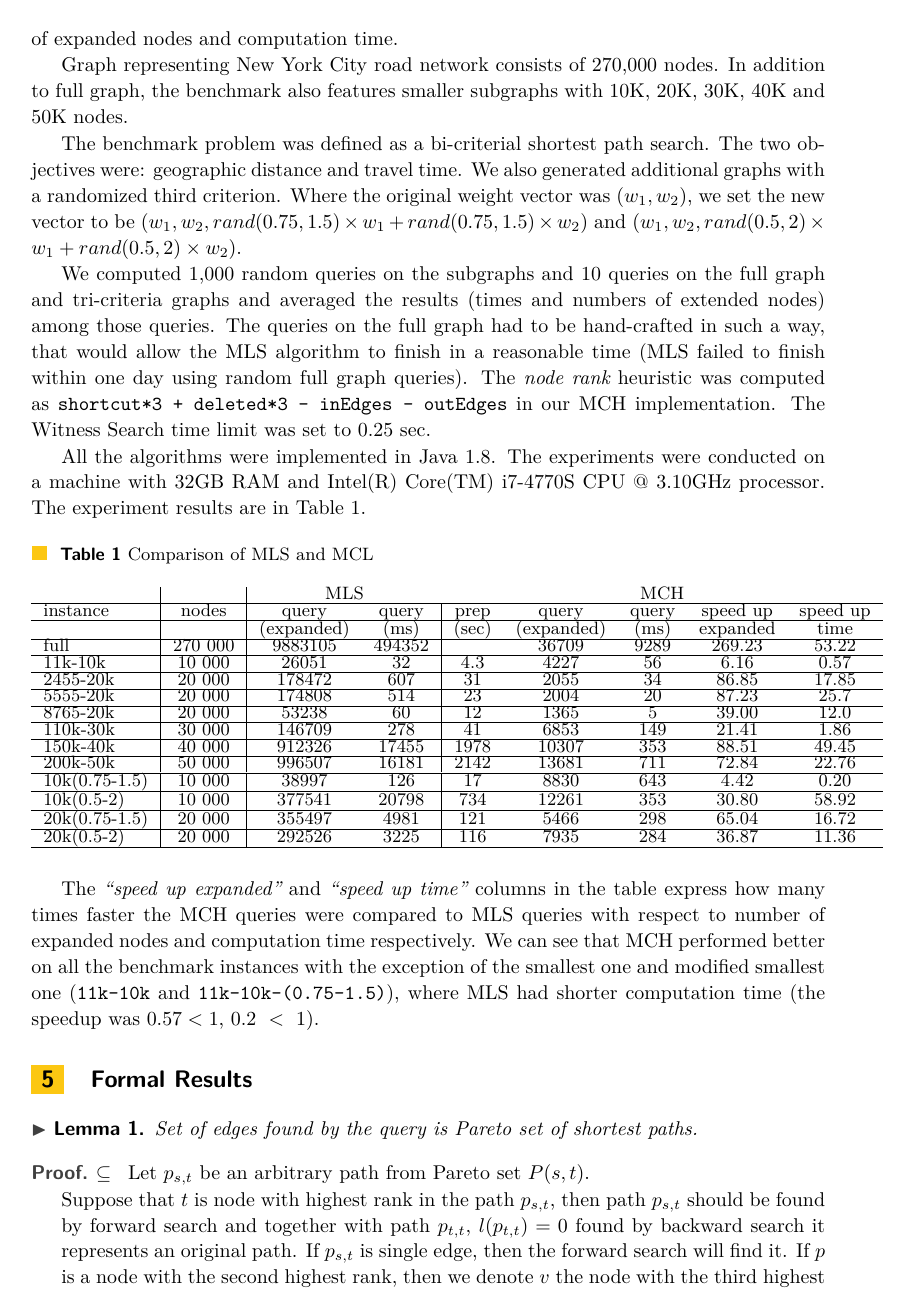
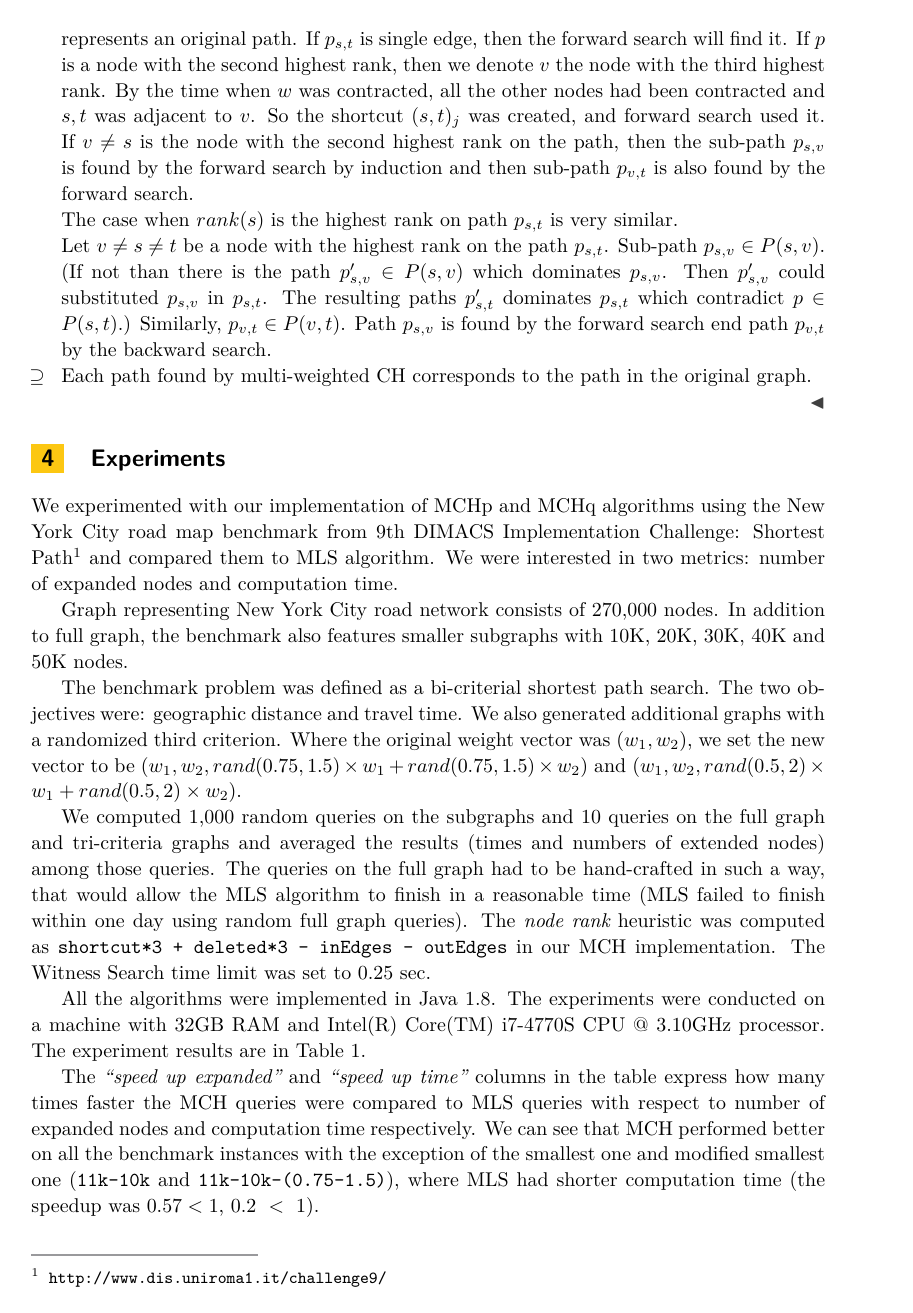
Before and after one commit to jitka/MCH, a LaTeX document (main.tex, which reads algorithms.tex, formalResults.tex): page 6 of 8. Compiled offline with pdfLaTeX.

Commit message:
formal result -> algorithms

```diff
--- a/algorithms.tex
+++ b/algorithms.tex
@@ -22,0 +43,26 @@ the shortest paths between two nodes $s$ and $t$. MCHq runs a search algorithm i
+found by backward search it represents an original path.
+If $p_{s,t}$ is single edge, then the forward search will find it.
+If $p$ is a node with the second highest rank, then we denote $v$ the
+node with the third highest rank.
+By the time when $w$ was contracted, all the other nodes had been contracted
+and $s,t$ was adjacent to $v$. So the shortcut $(s,t)_j$ was created, and forward search used it.
+If $v \ne s$ is the node with the second highest rank on the path,
+then the sub-path $p_{s,v}$ is found by the forward search by induction and
+then sub-path $p_{v,t}$ is also found by the forward search.
+
+The case when $rank(s)$ is the highest rank on path $p_{s,t}$ is very similar.
+
+Let $v \ne s \ne t$ be a node with the highest rank on the path $p_{s,t}$.
+Sub-path $p_{s,v} \in P(s,v)$.
+(If not than there is the path $p'_{s,v} \in P(s,v)$ which dominates $p_{s,v}$.
+Then $p'_{s,v}$ could substituted $p_{s,v}$ in $p_{s,t}$. The resulting paths $p'_{s,t}$
+dominates $p_{s,t}$ which contradict $p \in P(s,t)$.)
+%\todo[inline]{predchadzajuca veta mi nedava uplne zmysel. opravit formulaciu prosim.}
+Similarly, $p_{v,t} \in P(v,t) $. Path $p_{s,v}$ is found by the forward search end path
+$p_{v,t}$ by the backward search.
+
+\item[$\supseteq$]
+Each path found by multi-weighted CH corresponds to the path in the original graph.
+
+\end{itemize}
+\end{proof}
--- a/formalResults.tex
+++ b/formalResults.tex
@@ -1,24 +1,3 @@
 % 5. Formal Results
 %  - Here, we state and prove the following formal properties of our proposed solution.
 
-
-\section{Formal Results}
-\label{secFormalResults}
-
-\begin{lemma}
-%[Lemma]
-Set of edges found by the query is Pareto set of shortest paths.
-\end{lemma}
-\begin{proof}
-\begin{itemize}
-\item[$\subseteq$]
-
-Let $p_{s,t}$ be an arbitrary path from Pareto set $P(s,t)$.
-
-Suppose that $t$ is node with highest rank in the path $p_{s,t}$,
-then path $p_{s,t}$ should be found by forward search
-and together with path $p_{t,t}$, $l(p_{t,t})=0$
-found by backward search it represents an original path.
-If $p_{s,t}$ is single edge, then the forward search will find it.
-If $p$ is a node with the second highest rank, then we denote $v$ the
-node with the third highest rank.
```
Also changed, not shown: algorithms.tex (20 more changed lines), formalResults.tex (21 more changed lines).
